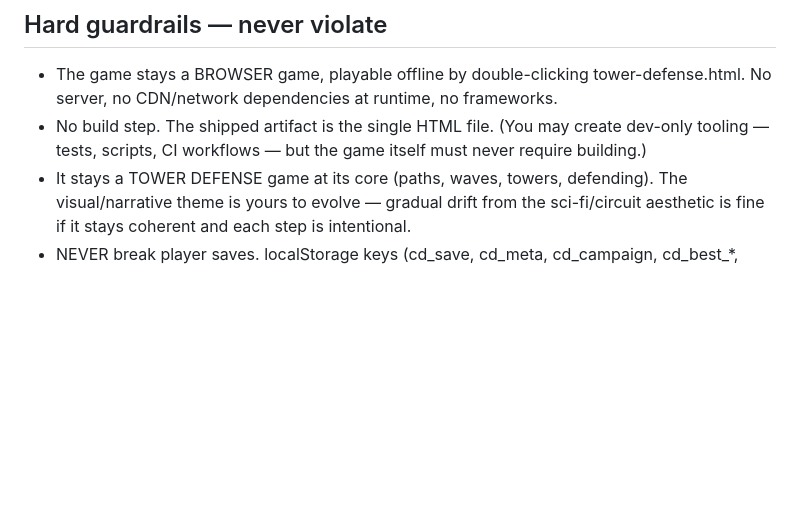
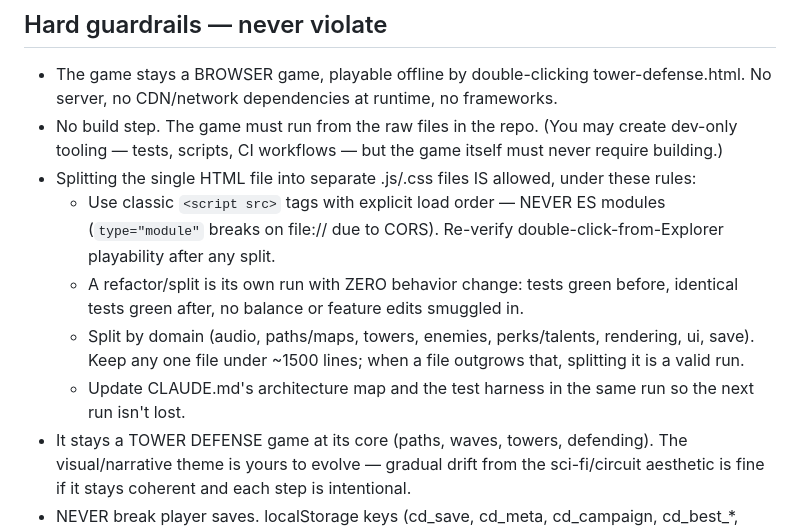
Before and after one commit to jimmythegreat/Circuit-defense, a Markdown page: routine-prompt.md, the part around the change. Drawn GitHub-style; blank space fills up the shorter version.

Commit message:
Allow file splits in routine guardrails (classic scripts, no modules, behavior-neutral runs)
Co-Authored-By: Claude Fable 5 <noreply@anthropic.com>

```diff
--- a/routine-prompt.md
+++ b/routine-prompt.md
@@ -17,7 +17,12 @@ If ROADMAP.md doesn't exist, create it this run with 15+ prioritized ideas (that
 
 ## Hard guardrails — never violate
 - The game stays a BROWSER game, playable offline by double-clicking tower-defense.html. No server, no CDN/network dependencies at runtime, no frameworks.
-- No build step. The shipped artifact is the single HTML file. (You may create dev-only tooling — tests, scripts, CI workflows — but the game itself must never require building.)
+- No build step. The game must run from the raw files in the repo. (You may create dev-only tooling — tests, scripts, CI workflows — but the game itself must never require building.)
+- Splitting the single HTML file into separate .js/.css files IS allowed, under these rules:
+  - Use classic `<script src>` tags with explicit load order — NEVER ES modules (`type="module"` breaks on file:// due to CORS). Re-verify double-click-from-Explorer playability after any split.
+  - A refactor/split is its own run with ZERO behavior change: tests green before, identical tests green after, no balance or feature edits smuggled in.
+  - Split by domain (audio, paths/maps, towers, enemies, perks/talents, rendering, ui, save). Keep any one file under ~1500 lines; when a file outgrows that, splitting it is a valid run.
+  - Update CLAUDE.md's architecture map and the test harness in the same run so the next run isn't lost.
 - It stays a TOWER DEFENSE game at its core (paths, waves, towers, defending). The visual/narrative theme is yours to evolve — gradual drift from the sci-fi/circuit aesthetic is fine if it stays coherent and each step is intentional.
 - NEVER break player saves. localStorage keys (cd_save, cd_meta, cd_campaign, cd_best_*, cd_mute) may gain fields with defaults, but existing saved data must keep loading. If you change a schema, write a migration.
 - Respect recorded design decisions in CLAUDE.md (e.g. booster auras don't stack; talent economy is intentionally grindy; campaign maps are random per attempt). Changing one requires a written rationale in CHANGELOG.md.
```
